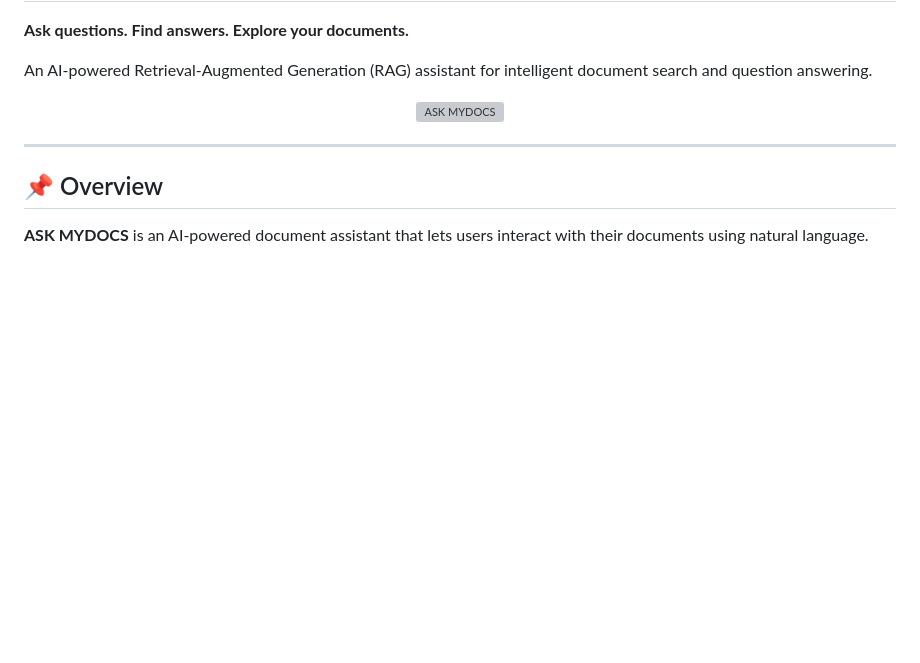
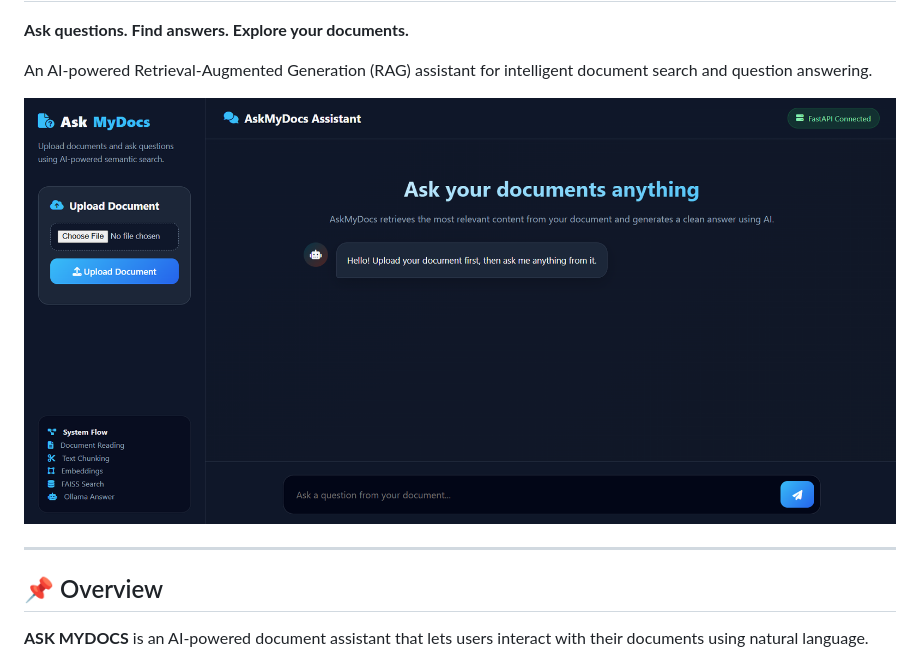
Before and after one commit to anchal-0617/RAG-REPO-006, a Markdown page: README.md, the part around the change. Drawn GitHub-style; blank space fills up the shorter version; grey boxes are pictures that could not be loaded.

Commit message:
Fix README image path

```diff
--- a/README.md
+++ b/README.md
@@ -14,7 +14,7 @@
 
 <p align="center">
 
-  <img src="assets/frontend.png" alt="ASK MYDOCS" width="900"/>
+  <img src="assets/Frontend.png" alt="ASK MYDOCS" width="900"/>
 
 </p>
 
```
